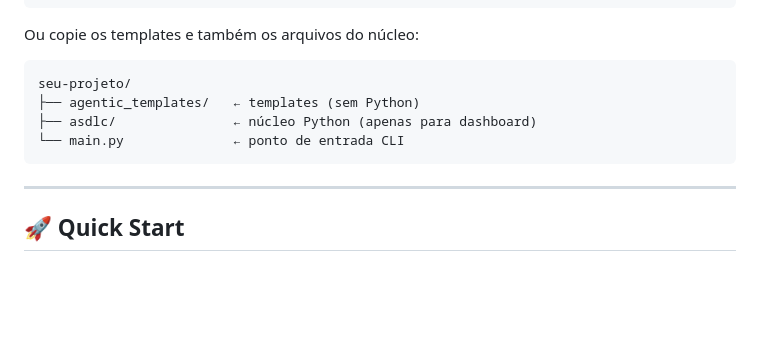
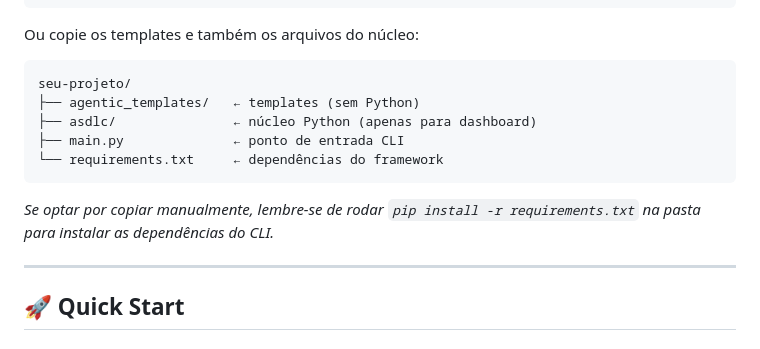
Before and after one commit to jota-f/asdlc-framework, a Markdown page: agentic_templates/README.md, the part around the change. GitHub-like rendering; blank space fills up the shorter version.

Commit message:
docs: adicionar requirements.txt nas instrucoes de copia manual

````diff
--- a/agentic_templates/README.md
+++ b/agentic_templates/README.md
@@ -36,8 +36,10 @@ Ou copie os templates e também os arquivos do núcleo:
 seu-projeto/
 ├── agentic_templates/   ← templates (sem Python)
 ├── asdlc/               ← núcleo Python (apenas para dashboard)
-└── main.py              ← ponto de entrada CLI
+├── main.py              ← ponto de entrada CLI
+└── requirements.txt     ← dependências do framework
 ```
+*Se optar por copiar manualmente, lembre-se de rodar `pip install -r requirements.txt` na pasta para instalar as dependências do CLI.*
 
 ---
 
````
Also changed, not shown: agentic_templates/README_EN.md (+3 -1 lines).
